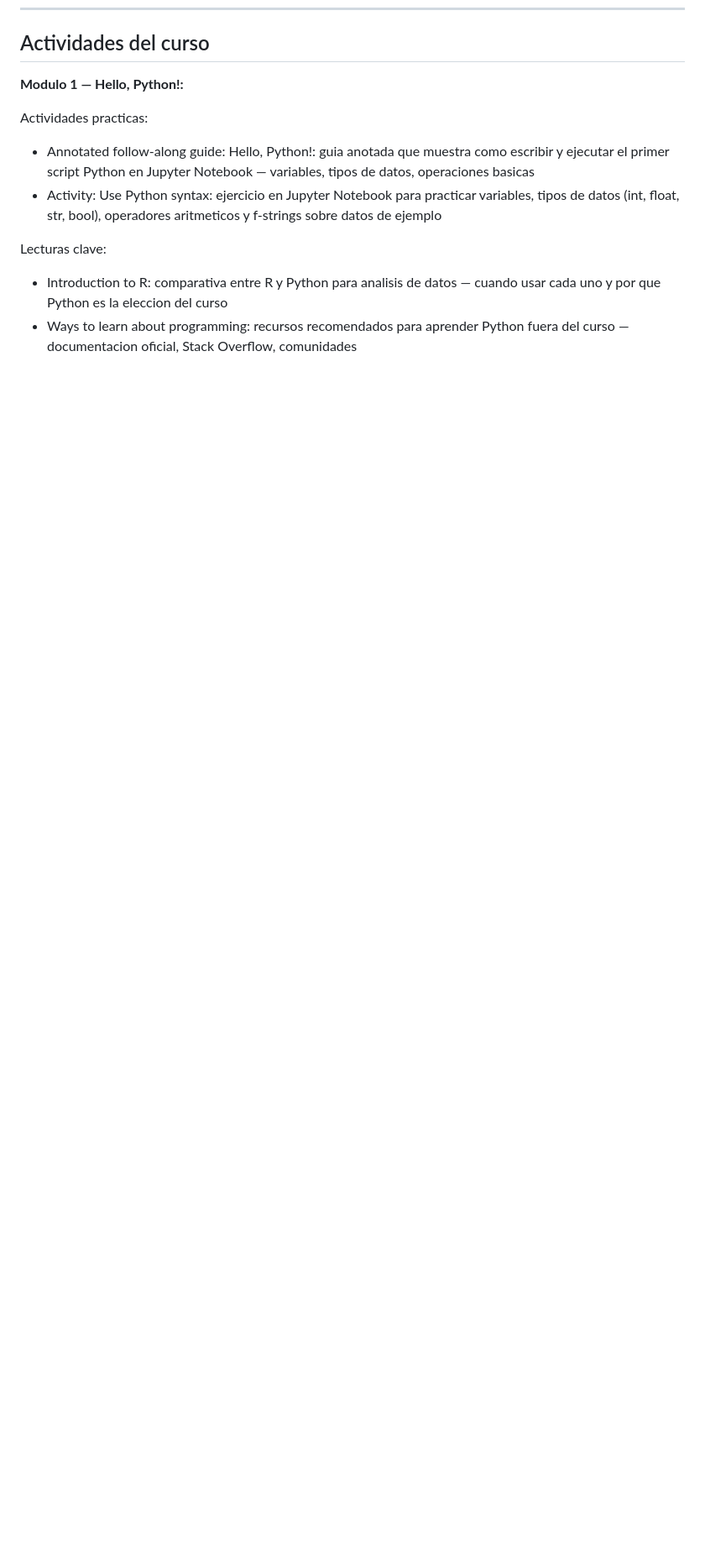
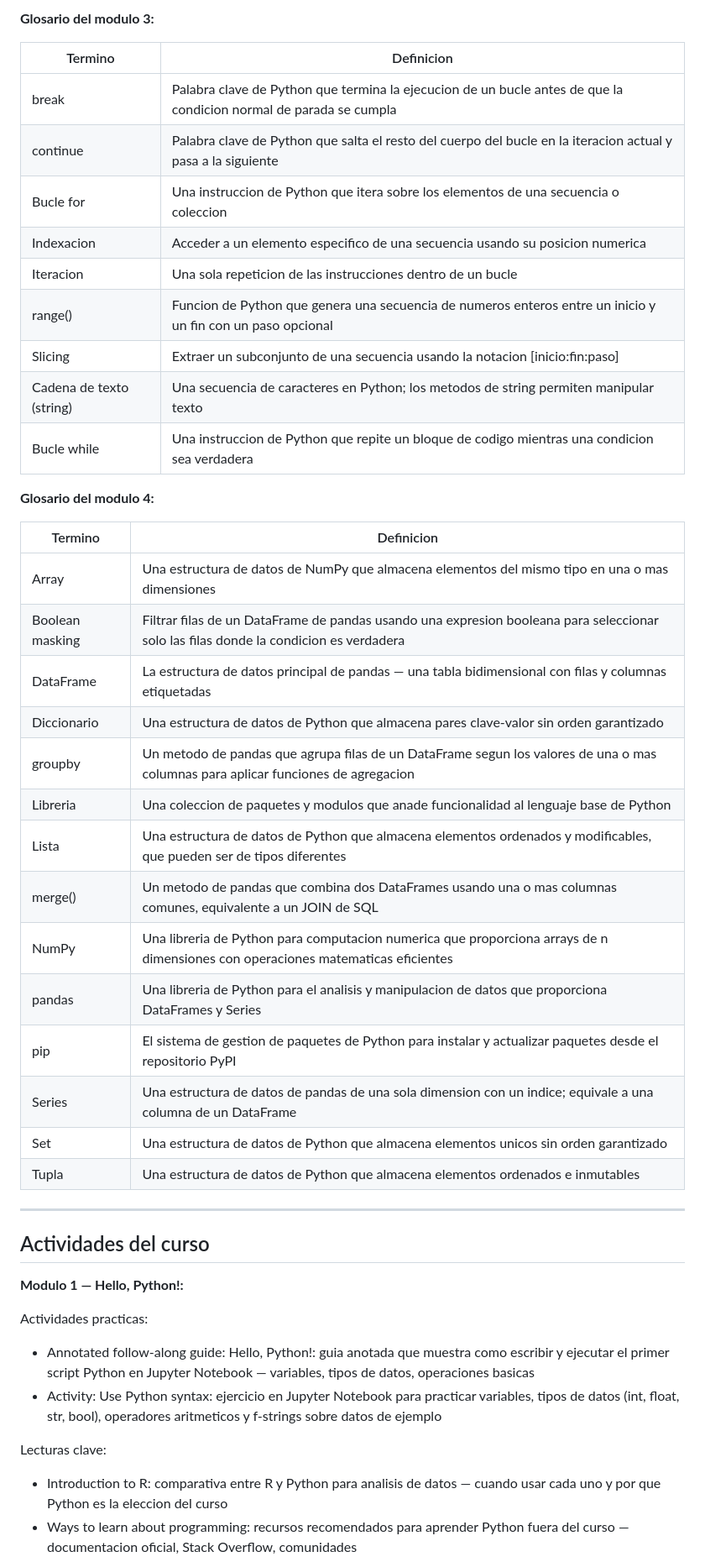
Before and after one commit to aroaxinping/google-data-analytics, a Markdown page: course-7-r-programming/apuntes.md, the part around one of its changes. Shown at 84% size. Drawn GitHub-style; blank space fills up the shorter version.

Commit message:
course-7: añadir glosario por módulo y README del curso

```diff
--- a/course-7-r-programming/apuntes.md
+++ b/course-7-r-programming/apuntes.md
@@ -285,3 +324,38 @@ COURSE 7: PYTHON
+**Glosario del modulo 3:**
+
+| Termino | Definicion |
+|---------|------------|
+| break | Palabra clave de Python que termina la ejecucion de un bucle antes de que la condicion normal de parada se cumpla |
+| continue | Palabra clave de Python que salta el resto del cuerpo del bucle en la iteracion actual y pasa a la siguiente |
+| Bucle for | Una instruccion de Python que itera sobre los elementos de una secuencia o coleccion |
+| Indexacion | Acceder a un elemento especifico de una secuencia usando su posicion numerica |
+| Iteracion | Una sola repeticion de las instrucciones dentro de un bucle |
+| range() | Funcion de Python que genera una secuencia de numeros enteros entre un inicio y un fin con un paso opcional |
+| Slicing | Extraer un subconjunto de una secuencia usando la notacion [inicio:fin:paso] |
+| Cadena de texto (string) | Una secuencia de caracteres en Python; los metodos de string permiten manipular texto |
+| Bucle while | Una instruccion de Python que repite un bloque de codigo mientras una condicion sea verdadera |
+
+**Glosario del modulo 4:**
+
+| Termino | Definicion |
+|---------|------------|
+| Array | Una estructura de datos de NumPy que almacena elementos del mismo tipo en una o mas dimensiones |
+| Boolean masking | Filtrar filas de un DataFrame de pandas usando una expresion booleana para seleccionar solo las filas donde la condicion es verdadera |
+| DataFrame | La estructura de datos principal de pandas — una tabla bidimensional con filas y columnas etiquetadas |
+| Diccionario | Una estructura de datos de Python que almacena pares clave-valor sin orden garantizado |
+| groupby | Un metodo de pandas que agrupa filas de un DataFrame segun los valores de una o mas columnas para aplicar funciones de agregacion |
+| Libreria | Una coleccion de paquetes y modulos que anade funcionalidad al lenguaje base de Python |
+| Lista | Una estructura de datos de Python que almacena elementos ordenados y modificables, que pueden ser de tipos diferentes |
+| merge() | Un metodo de pandas que combina dos DataFrames usando una o mas columnas comunes, equivalente a un JOIN de SQL |
+| NumPy | Una libreria de Python para computacion numerica que proporciona arrays de n dimensiones con operaciones matematicas eficientes |
+| pandas | Una libreria de Python para el analisis y manipulacion de datos que proporciona DataFrames y Series |
+| pip | El sistema de gestion de paquetes de Python para instalar y actualizar paquetes desde el repositorio PyPI |
+| Series | Una estructura de datos de pandas de una sola dimension con un indice; equivale a una columna de un DataFrame |
+| Set | Una estructura de datos de Python que almacena elementos unicos sin orden garantizado |
+| Tupla | Una estructura de datos de Python que almacena elementos ordenados e inmutables |
+
+---
+
 ## Actividades del curso
 
 **Modulo 1 — Hello, Python!:**
```
Also changed, not shown: other parts of course-7-r-programming/apuntes.md (+39 -0 lines), course-7-r-programming/README.md (added, +75 -0 lines).
